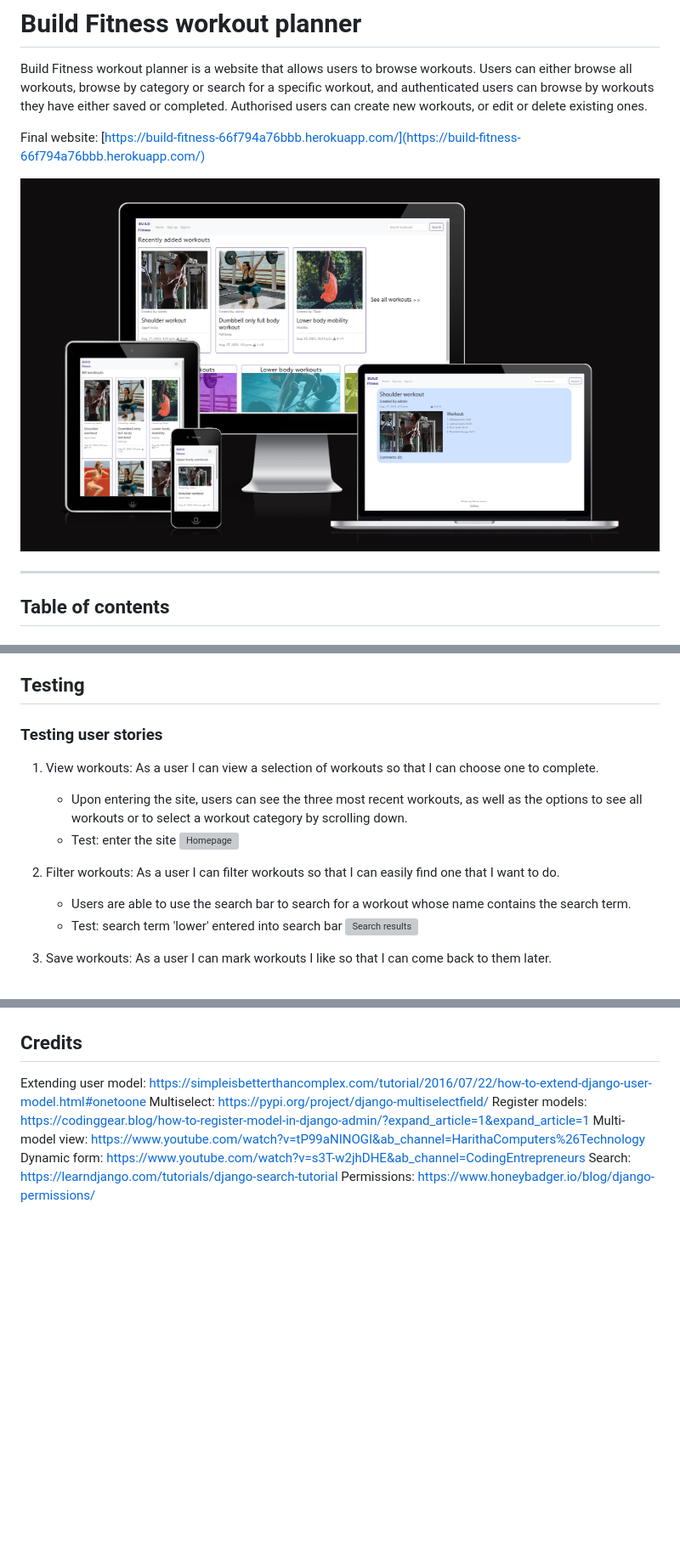
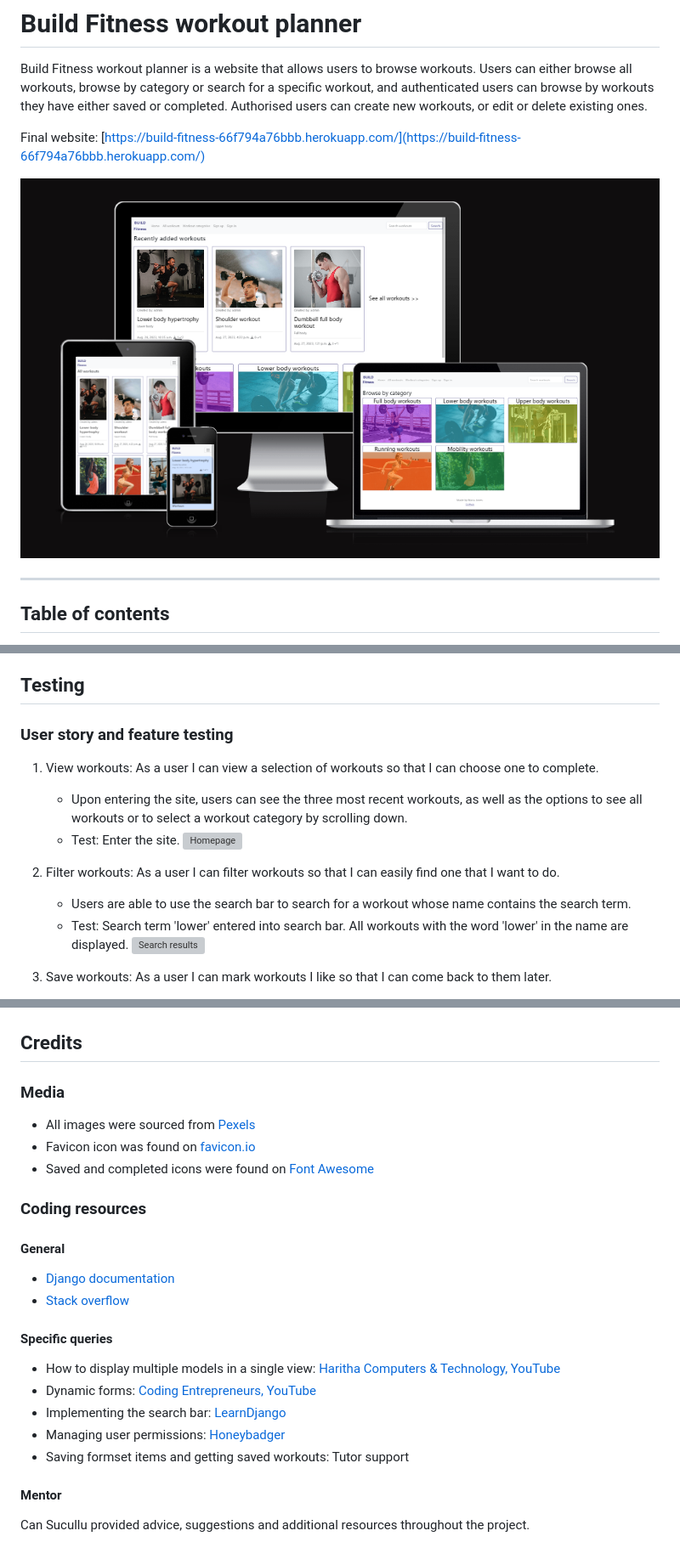
Before and after one commit to mariacjones1/build-fitness, a Markdown page: README.md, 3 parts joined by grey strips. Shown: that part at 85% size. Rendered like a GitHub page; pictures changed too: documentation/screenshots/responsive_mock_up.png; blank space fills up the shorter version; grey boxes are pictures that could not be loaded.

```diff
--- a/README.md
+++ b/README.md
@@ -249,16 +268,16 @@ Changes made from design to final project:
 
 ## Testing
 
-### Testing user stories
+### User story and feature testing
 
 1. View workouts: As a user I can view a selection of workouts so that I can choose one to complete.
     - Upon entering the site, users can see the three most recent workouts, as well as the options to see all workouts or to select a workout category by scrolling down.
-    - Test: enter the site
+    - Test: Enter the site.
     ![Homepage](/documentation/screenshots/homepage_not_signed_in.png)
 
 2. Filter workouts: As a user I can filter workouts so that I can easily find one that I want to do.
     - Users are able to use the search bar to search for a workout whose name contains the search term.
-    - Test: search term 'lower' entered into search bar
+    - Test: Search term 'lower' entered into search bar. All workouts with the word 'lower' in the name are displayed.
     ![Search results](/documentation/screenshots/search_results_lower.png)
 
 3. Save workouts: As a user I can mark workouts I like so that I can come back to them later.
@@ -436,8 +572,23 @@ N.B. Django variables and tags removed before running as these were flagging as
 ## Credits
-Extending user model: https://simpleisbetterthancomplex.com/tutorial/2016/07/22/how-to-extend-django-user-model.html#onetoone
-Multiselect: https://pypi.org/project/django-multiselectfield/
-Register models: https://codinggear.blog/how-to-register-model-in-django-admin/?expand_article=1&expand_article=1
-Multi-model view: https://www.youtube.com/watch?v=tP99aNINOGI&ab_channel=HarithaComputers%26Technology
-Dynamic form: https://www.youtube.com/watch?v=s3T-w2jhDHE&ab_channel=CodingEntrepreneurs
-Search: https://learndjango.com/tutorials/django-search-tutorial
-Permissions: https://www.honeybadger.io/blog/django-permissions/
+
+### Media
+
+- All images were sourced from [Pexels](https://www.pexels.com/)
+- Favicon icon was found on [favicon.io](https://favicon.io/)
+- Saved and completed icons were found on [Font Awesome](https://fontawesome.com/)
+
+### Coding resources
+
+#### General
+- [Django documentation](https://www.djangoproject.com/)
+- [Stack overflow](https://stackoverflow.com/)
+
+#### Specific queries
+- How to display multiple models in a single view: [Haritha Computers & Technology, YouTube](https://www.youtube.com/watch?v=tP99aNINOGI&ab_channel=HarithaComputers%26Technology)
+- Dynamic forms: [Coding Entrepreneurs, YouTube](https://www.youtube.com/watch?v=s3T-w2jhDHE&ab_channel=CodingEntrepreneurs)
+- Implementing the search bar: [LearnDjango](https://learndjango.com/tutorials/django-search-tutorial)
+- Managing user permissions: [Honeybadger](https://www.honeybadger.io/blog/django-permissions/)
+- Saving formset items and getting saved workouts: Tutor support
+
+#### Mentor
+Can Sucullu provided advice, suggestions and additional resources throughout the project.
```
Also changed, not shown: other parts of README.md (+146 -10 lines), documentation/screenshots/category_admin.png (added), 1 other file.
